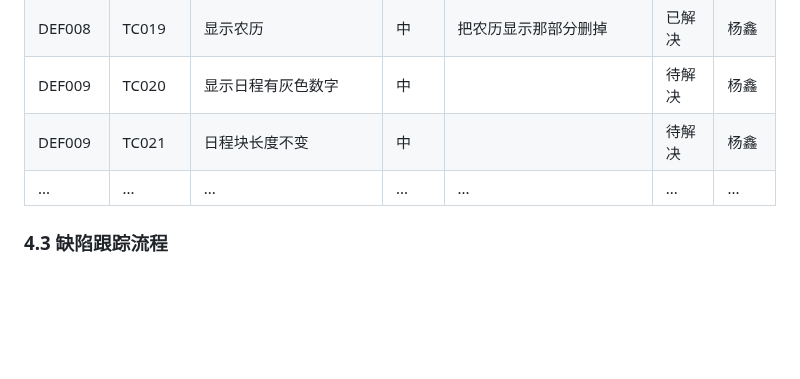
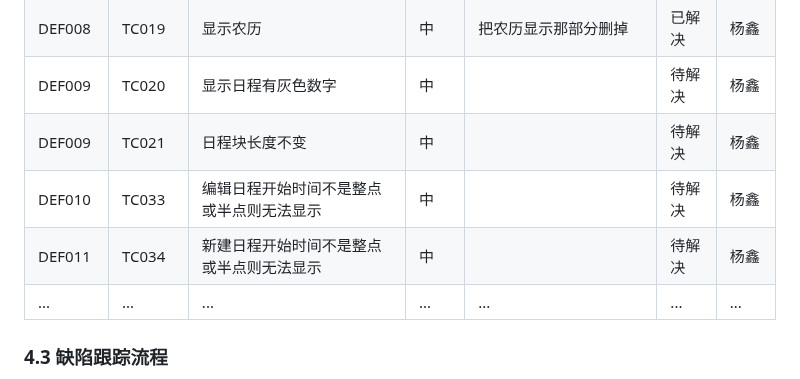
Before and after one commit to yi-qi7/ChronoHive, a Markdown page: docs/软件测试与质量保证报告/软件测试与质量保证报告.md, the part around the change. Drawn GitHub-style; blank space fills up the shorter version.

```diff
--- a/docs/软件测试与质量保证报告/软件测试与质量保证报告.md
+++ b/docs/软件测试与质量保证报告/软件测试与质量保证报告.md
@@ -217,6 +217,8 @@ eg.异常网络环境测试、边界条件测试、多语言测试
 | DEF008 | TC019 | 显示农历 | 中 | 把农历显示那部分删掉 | 已解决 | 杨鑫 |
 | DEF009 | TC020 | 显示日程有灰色数字 | 中 |  | 待解决 | 杨鑫 |
 | DEF009 | TC021 | 日程块长度不变 | 中 |  | 待解决 | 杨鑫 |
+| DEF010 | TC033 | 编辑日程开始时间不是整点或半点则无法显示 | 中 |  | 待解决 | 杨鑫 |
+| DEF011 | TC034 | 新建日程开始时间不是整点或半点则无法显示 | 中 |  | 待解决 | 杨鑫 |
 | ... | ... | ... | ... | ... | ... | ... |
 
 ### 4.3 缺陷跟踪流程
```
